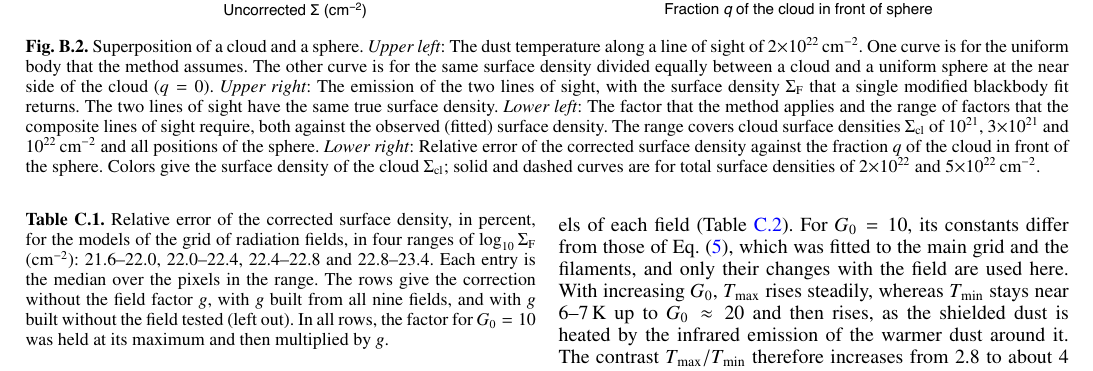
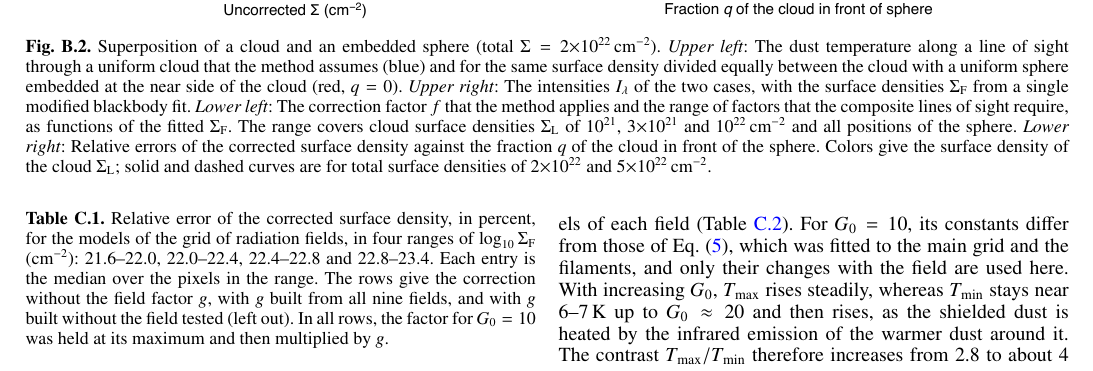
Before and after one commit to amenshch/Aquila-cutout-test, a LaTeX paper (latex/261029/hires2_correction.tex): part of page 18 of 22, cut so that both start at the same text. Compiled offline with pdfLaTeX.

Commit message:
Add files via upload

```diff
--- a/latex/261029/hires2_correction.tex
+++ b/latex/261029/hires2_correction.tex
@@ -1270,16 +1270,15 @@ $f$ of Eq.~(\ref{eq:factor}).
 \begin{figure*}[ht!]
 \centering
 \includegraphics[width=0.95\textwidth]{fig_superposition.pdf}
-\caption{Superposition of a cloud and a sphere. \emph{Upper left}: The dust temperature along a line of sight of
-$2{\times}10^{22}$\,cm$^{-2}$. One curve is for the uniform body that the method assumes. The other curve is for the same surface
-density divided equally between a cloud and a uniform sphere at the near side of the cloud ($q = 0$). \emph{Upper right}: The
-emission of the two lines of sight, with the surface density $\Sigma_{\rm F}$ that a single modified blackbody fit returns. The two
-lines of sight have the same true surface density. \emph{Lower left}: The factor that the method applies and the range of factors
-that the composite lines of sight require, both against the observed (fitted) surface density. The range covers cloud surface
-densities $\Sigma_{\rm cl}$ of $10^{21}$, $3{\times}10^{21}$ and $10^{22}$\,cm$^{-2}$ and all positions of the sphere. \emph{Lower
-right}: Relative error of the corrected surface density against the fraction $q$ of the cloud in front of the sphere. Colors give
-the surface density of the cloud $\Sigma_{\rm cl}$; solid and dashed curves are for total surface densities of $2{\times}10^{22}$
-and $5{\times}10^{22}$\,cm$^{-2}$.}
+\caption{Superposition of a cloud and an embedded sphere (total $\Sigma = 2{\times}10^{22}$\,cm$^{-2}$). \emph{Upper left}: The
+dust temperature along a line of sight through a uniform cloud that the method assumes (blue) and for the same surface density
+divided equally between the cloud with a uniform sphere embedded at the near side of the cloud (red, $q = 0$). \emph{Upper right}:
+The intensities $I_{\lambda}$ of the two cases, with the surface densities $\Sigma_{\rm F}$ from a single modified blackbody fit.
+\emph{Lower left}: The correction factor $f$ that the method applies and the range of factors that the composite lines of sight
+require, as functions of the fitted $\Sigma_{\rm F}$. The range covers cloud surface densities $\Sigma_{\rm L}$ of $10^{21}$,
+$3{\times}10^{21}$ and $10^{22}$\,cm$^{-2}$ and all positions of the sphere. \emph{Lower right}: Relative errors of the corrected
+surface density against the fraction $q$ of the cloud in front of the sphere. Colors give the surface density of the cloud
+$\Sigma_{\rm L}$; solid and dashed curves are for total surface densities of $2{\times}10^{22}$ and $5{\times}10^{22}$\,cm$^{-2}$.}
 \label{fig:superposition}
 \end{figure*}
 
```
Also changed, not shown: 1 other file.
